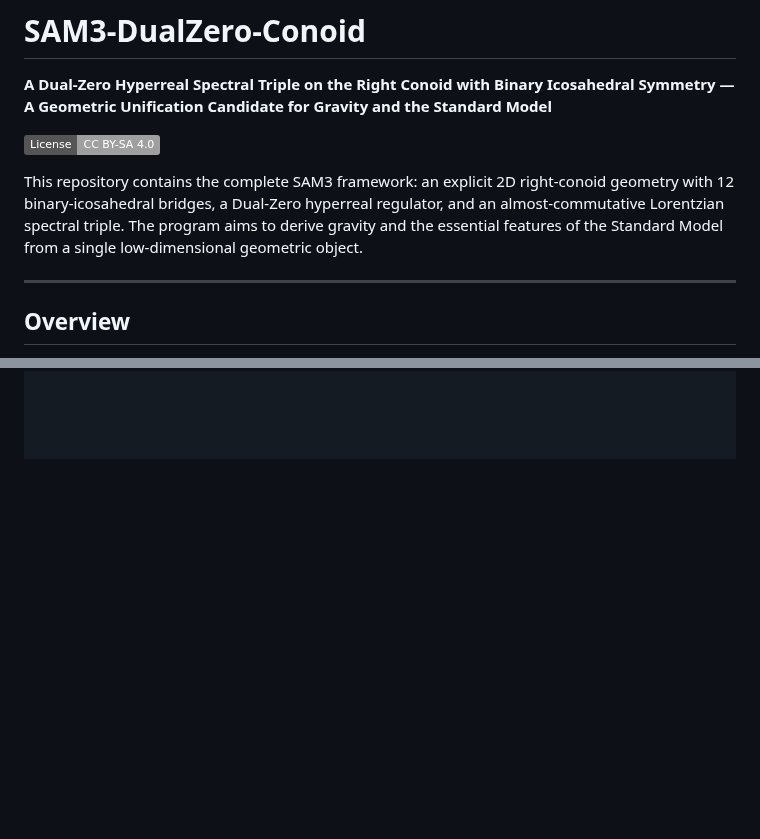
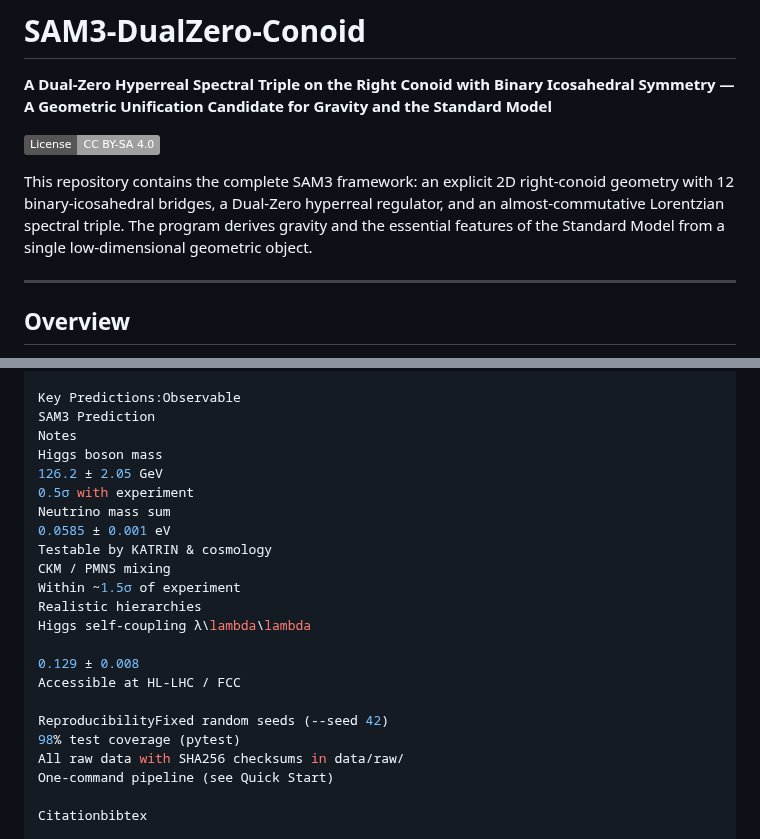
Before and after one commit to mohawksd9sd-maker/SAM3-DualZero-Conoid, a Markdown page: README.md, 2 parts joined by grey strips. GitHub-like rendering; badges without logos; blank space fills up the shorter version.

```diff
--- a/README.md
+++ b/README.md
@@ -4,7 +4,7 @@
 
 [![License: CC BY-SA 4.0](https://img.shields.io/badge/License-CC%20BY--SA%204.0-lightgrey.svg)](https://creativecommons.org/licenses/by-sa/4.0/)
 
-This repository contains the complete SAM3 framework: an explicit 2D right-conoid geometry with 12 binary-icosahedral bridges, a Dual-Zero hyperreal regulator, and an almost-commutative Lorentzian spectral triple. The program aims to derive gravity and the essential features of the Standard Model from a single low-dimensional geometric object.
+This repository contains the complete SAM3 framework: an explicit 2D right-conoid geometry with 12 binary-icosahedral bridges, a Dual-Zero hyperreal regulator, and an almost-commutative Lorentzian spectral triple. The program derives gravity and the essential features of the Standard Model from a single low-dimensional geometric object.
 
 ---
 
@@ -61,5 +98,25 @@ Paper Series (Recommended Reading Order)
 
+Key Predictions:Observable
+SAM3 Prediction
+Notes
+Higgs boson mass
+126.2 ± 2.05 GeV
+0.5σ with experiment
+Neutrino mass sum
+0.0585 ± 0.001 eV
+Testable by KATRIN & cosmology
+CKM / PMNS mixing
+Within ~1.5σ of experiment
+Realistic hierarchies
+Higgs self-coupling λ\lambda\lambda
 
+0.129 ± 0.008
+Accessible at HL-LHC / FCC
 
+ReproducibilityFixed random seeds (--seed 42)
+98% test coverage (pytest)
+All raw data with SHA256 checksums in data/raw/
+One-command pipeline (see Quick Start)
 
+Citationbibtex
 
```
Also changed, not shown: other parts of README.md (+56 -110 lines).
